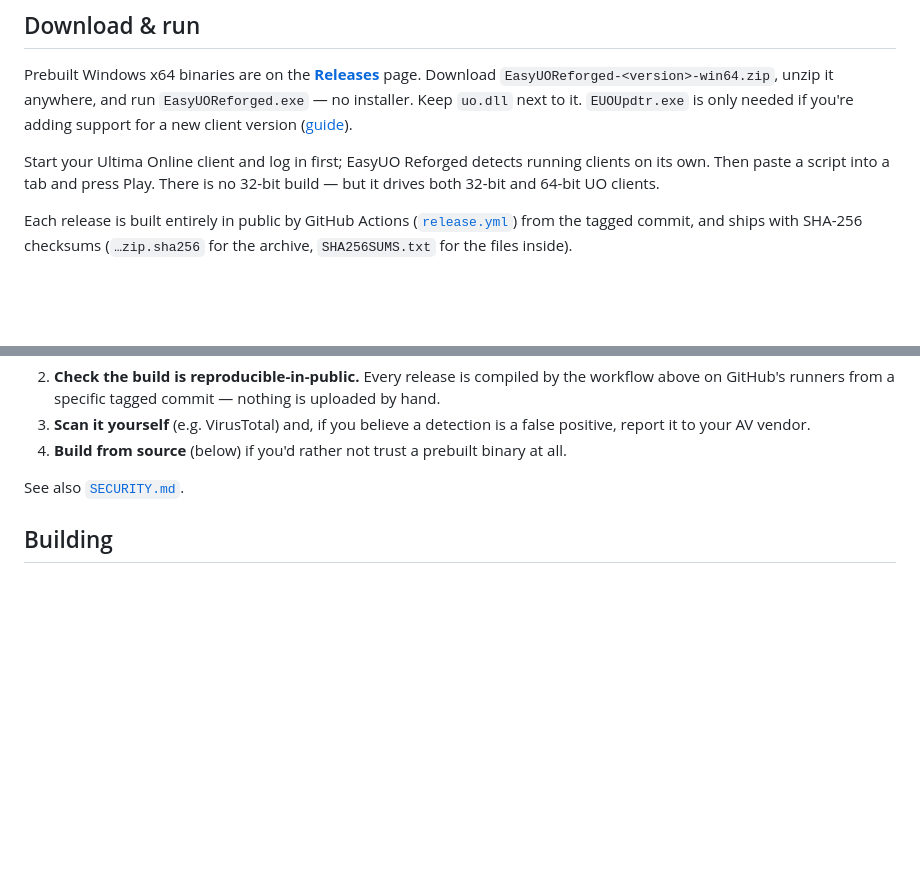
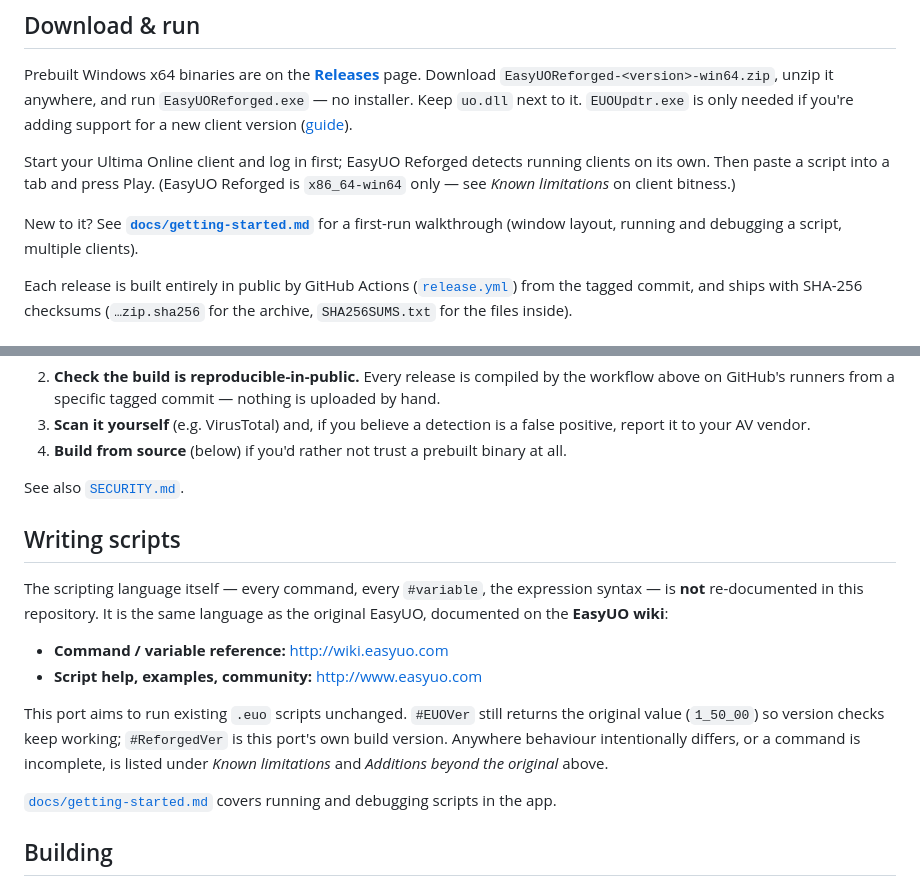
Before and after one commit to ilpersi/EasyUOReforged, a Markdown page: README.md, 2 parts joined by grey strips. Rendered like a GitHub page; blank space fills up the shorter version.

Commit message:
Add getting-started and architecture docs

```diff
--- a/README.md
+++ b/README.md
@@ -108,8 +108,12 @@ only needed if you're adding support for a new client version
 ([guide](docs/adding-client-support.md)).
 
 Start your Ultima Online client and log in first; EasyUO Reforged detects running
-clients on its own. Then paste a script into a tab and press Play. There is no
-32-bit build — but it drives both 32-bit and 64-bit UO clients.
+clients on its own. Then paste a script into a tab and press Play. (EasyUO
+Reforged is `x86_64-win64` only — see *Known limitations* on client bitness.)
+
+New to it? See [**`docs/getting-started.md`**](docs/getting-started.md) for a
+first-run walkthrough (window layout, running and debugging a script, multiple
+clients).
 
 Each release is built entirely in public by GitHub Actions
 ([`release.yml`](.github/workflows/release.yml)) from the tagged commit, and ships
@@ -145,6 +149,24 @@ What you can do:
    all.
 
 See also [`SECURITY.md`](SECURITY.md).
+
+## Writing scripts
+
+The scripting language itself — every command, every `#variable`, the expression
+syntax — is **not** re-documented in this repository. It is the same language as
+the original EasyUO, documented on the **EasyUO wiki**:
+
+- **Command / variable reference:** <http://wiki.easyuo.com>
+- **Script help, examples, community:** <http://www.easyuo.com>
+
+This port aims to run existing `.euo` scripts unchanged. `#EUOVer` still returns
+the original value (`1_50_00`) so version checks keep working; `#ReforgedVer`
+is this port's own build version. Anywhere behaviour intentionally differs, or a
+command is incomplete, is listed under *Known limitations* and *Additions beyond
+the original* above.
+
+[`docs/getting-started.md`](docs/getting-started.md) covers running and debugging
+scripts in the app.
 
 ## Building
 
```
Also changed, not shown: docs/architecture.md (added, +189 -0 lines), docs/getting-started.md (added, +117 -0 lines).
